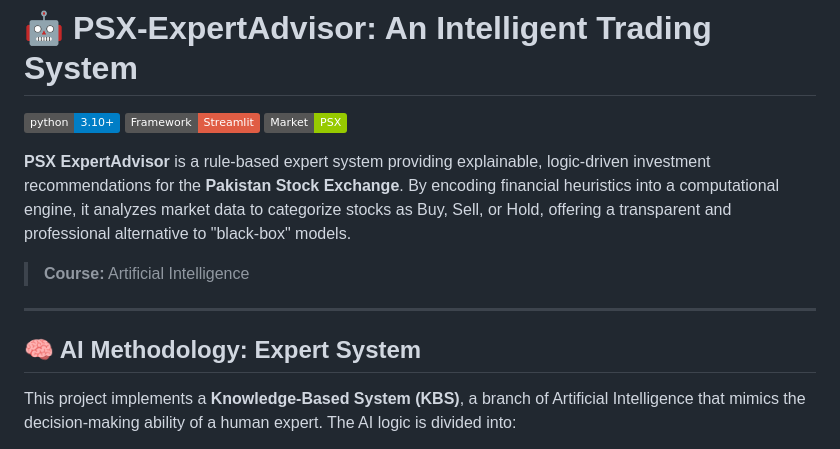
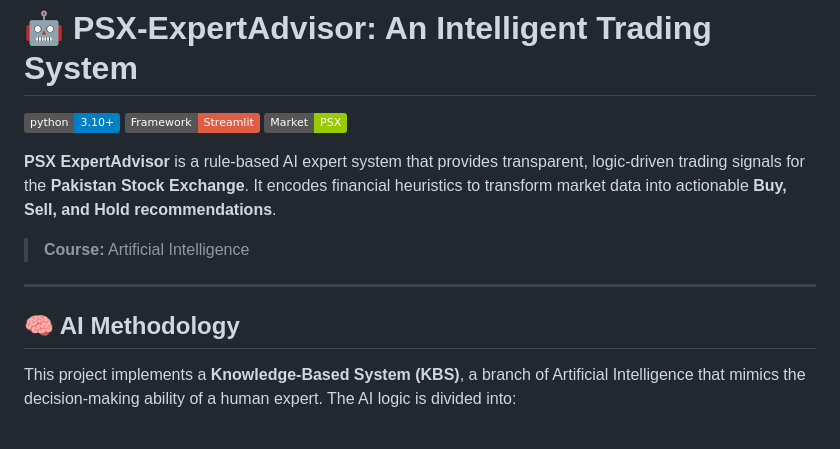
Before and after one commit to ajawad06/PSX-ExpertAdvisor, a Markdown page: README.md, the part around the change. Rendered like a GitHub page; badges without logos.

```diff
--- a/README.md
+++ b/README.md
@@ -5,13 +5,13 @@
 [![Market](https://img.shields.io/badge/Market-PSX-green.svg)](https://www.psx.com.pk/)
 
 
-**PSX ExpertAdvisor** is a rule-based expert system providing explainable, logic-driven investment recommendations for the **Pakistan Stock Exchange**. By encoding financial heuristics into a computational engine, it analyzes market data to categorize stocks as Buy, Sell, or Hold, offering a transparent and professional alternative to "black-box" models.
+**PSX ExpertAdvisor** is a rule-based AI expert system that provides transparent, logic-driven trading signals for the **Pakistan Stock Exchange**. It encodes financial heuristics to transform market data into actionable **Buy, Sell, and Hold recommendations**.
 
 > **Course:** Artificial Intelligence
 
 ---
 
-## 🧠 AI Methodology: Expert System
+## 🧠 AI Methodology
 This project implements a **Knowledge-Based System (KBS)**, a branch of Artificial Intelligence that mimics the decision-making ability of a human expert. The AI logic is divided into:
 
 1.  **Fact Base:** Current market price, trading volume, and calculated technical indicators.
```
